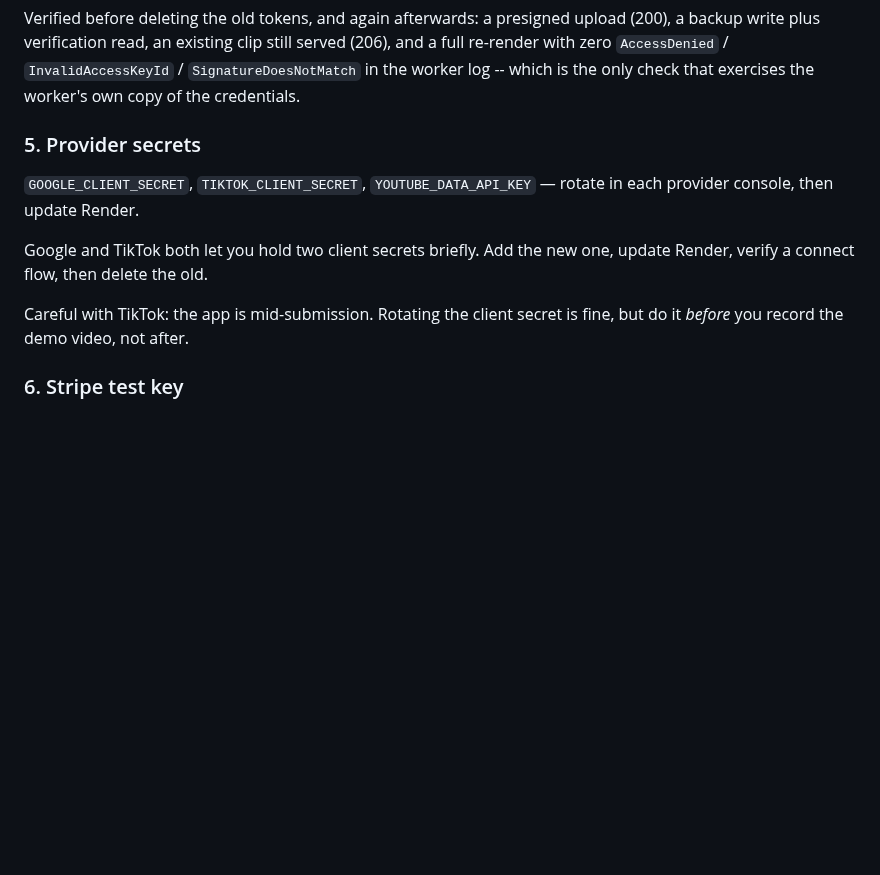
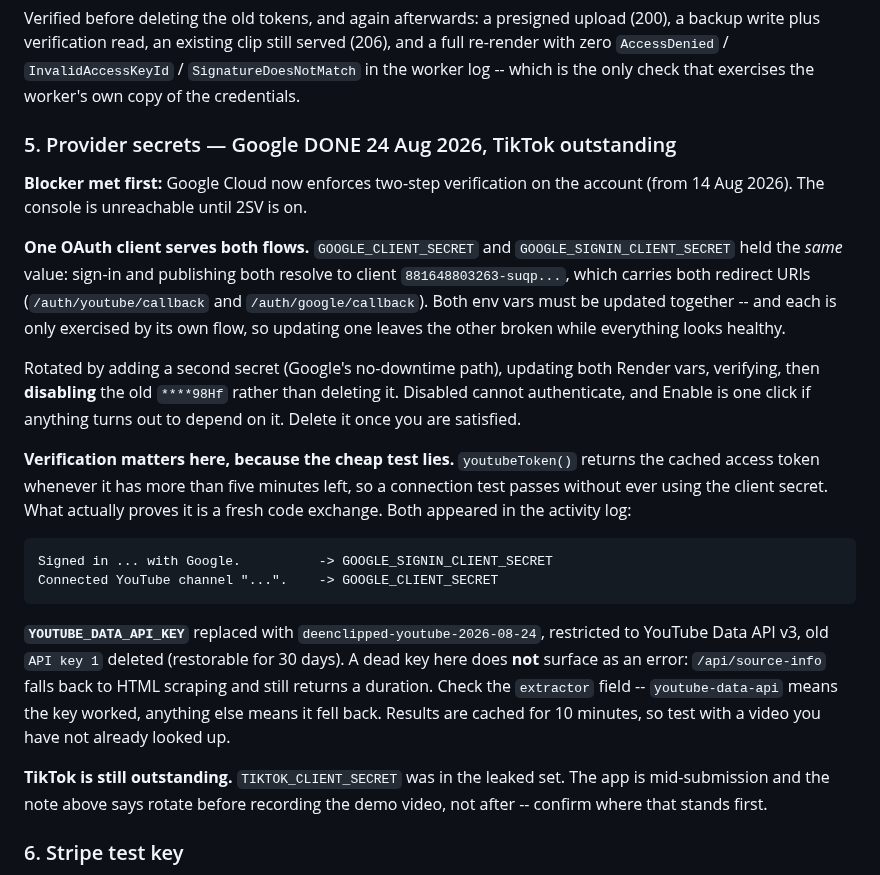
Before and after one commit to youssefchannaoui/Clip-agent-, a Markdown page: SECRET-ROTATION.md, the part around the change. Rendered like a GitHub page; blank space fills up the shorter version.

Commit message:
Record the Google rotation, and what nearly hid a broken one
Both Google env vars held the same value: one OAuth client carries both the
sign-in and the publishing redirect URI. Each is exercised only by its own
flow, so updating one and not the other leaves half the product broken while
every health check stays green.

Two verification traps are written down because both would have produced a
false pass. youtubeToken() returns the cached access token when it has over
five minutes left, so a connection test proves nothing about the client
secret -- only a fresh code exchange does. And /api/source-info falls back to
HTML scraping when the API key fails, so it still returns a duration; the
extractor field is the only tell, and it caches for ten minutes.

TikTok deliberately left outstanding pending the submission status.

Co-Authored-By: Claude Opus 5 (1M context) <noreply@anthropic.com>

````diff
--- a/SECRET-ROTATION.md
+++ b/SECRET-ROTATION.md
@@ -140,16 +140,44 @@ served (206), and a full re-render with zero `AccessDenied` /
 `InvalidAccessKeyId` / `SignatureDoesNotMatch` in the worker log -- which is
 the only check that exercises the worker's own copy of the credentials.
 
-### 5. Provider secrets
+### 5. Provider secrets — Google DONE 24 Aug 2026, TikTok outstanding
 
-`GOOGLE_CLIENT_SECRET`, `TIKTOK_CLIENT_SECRET`, `YOUTUBE_DATA_API_KEY` — rotate
-in each provider console, then update Render.
+**Blocker met first:** Google Cloud now enforces two-step verification on the
+account (from 14 Aug 2026). The console is unreachable until 2SV is on.
 
-Google and TikTok both let you hold two client secrets briefly. Add the new one,
-update Render, verify a connect flow, then delete the old.
+**One OAuth client serves both flows.** `GOOGLE_CLIENT_SECRET` and
+`GOOGLE_SIGNIN_CLIENT_SECRET` held the *same* value: sign-in and publishing both
+resolve to client `881648803263-suqp...`, which carries both redirect URIs
+(`/auth/youtube/callback` and `/auth/google/callback`). Both env vars must be
+updated together -- and each is only exercised by its own flow, so updating one
+leaves the other broken while everything looks healthy.
 
-Careful with TikTok: the app is mid-submission. Rotating the client secret is
-fine, but do it *before* you record the demo video, not after.
+Rotated by adding a second secret (Google's no-downtime path), updating both
+Render vars, verifying, then **disabling** the old `****98Hf` rather than
+deleting it. Disabled cannot authenticate, and Enable is one click if anything
+turns out to depend on it. Delete it once you are satisfied.
+
+**Verification matters here, because the cheap test lies.** `youtubeToken()`
+returns the cached access token whenever it has more than five minutes left, so
+a connection test passes without ever using the client secret. What actually
+proves it is a fresh code exchange. Both appeared in the activity log:
+
+```
+Signed in ... with Google.          -> GOOGLE_SIGNIN_CLIENT_SECRET
+Connected YouTube channel "...".    -> GOOGLE_CLIENT_SECRET
+```
+
+**`YOUTUBE_DATA_API_KEY`** replaced with `deenclipped-youtube-2026-08-24`,
+restricted to YouTube Data API v3, old `API key 1` deleted (restorable for 30
+days). A dead key here does **not** surface as an error: `/api/source-info`
+falls back to HTML scraping and still returns a duration. Check the
+`extractor` field -- `youtube-data-api` means the key worked, anything else
+means it fell back. Results are cached for 10 minutes, so test with a video you
+have not already looked up.
+
+**TikTok is still outstanding.** `TIKTOK_CLIENT_SECRET` was in the leaked set.
+The app is mid-submission and the note above says rotate before recording the
+demo video, not after -- confirm where that stands first.
 
 ### 6. Stripe test key
 
````
